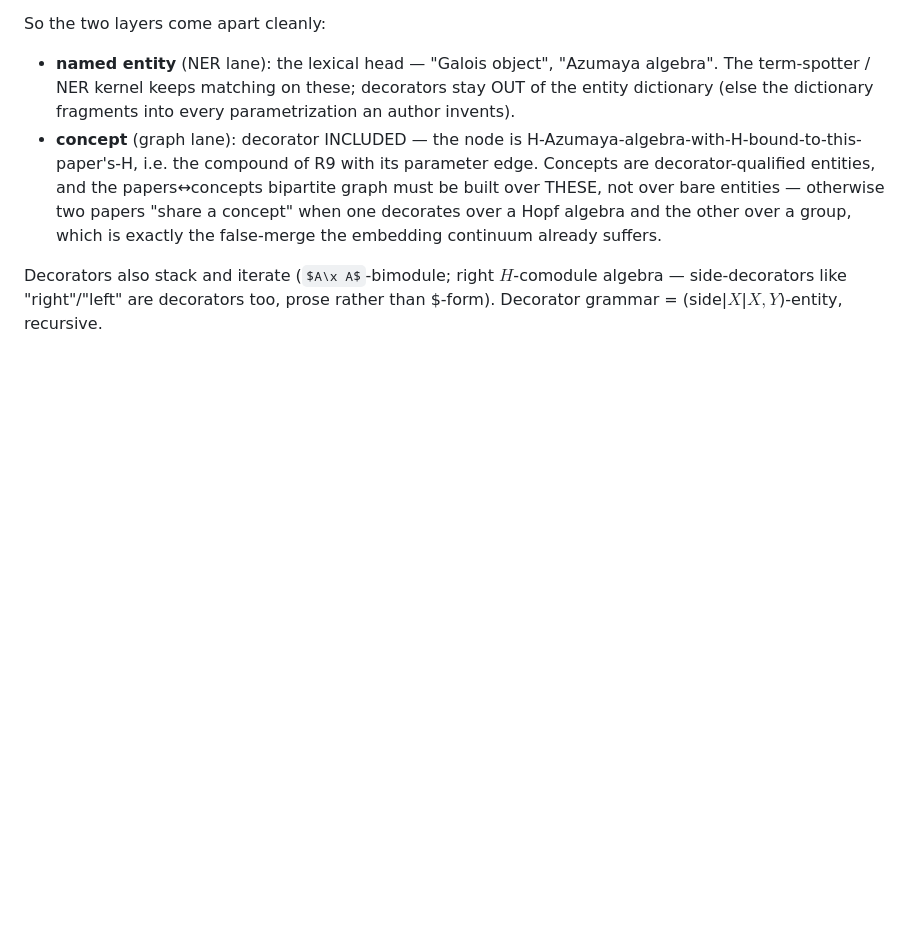
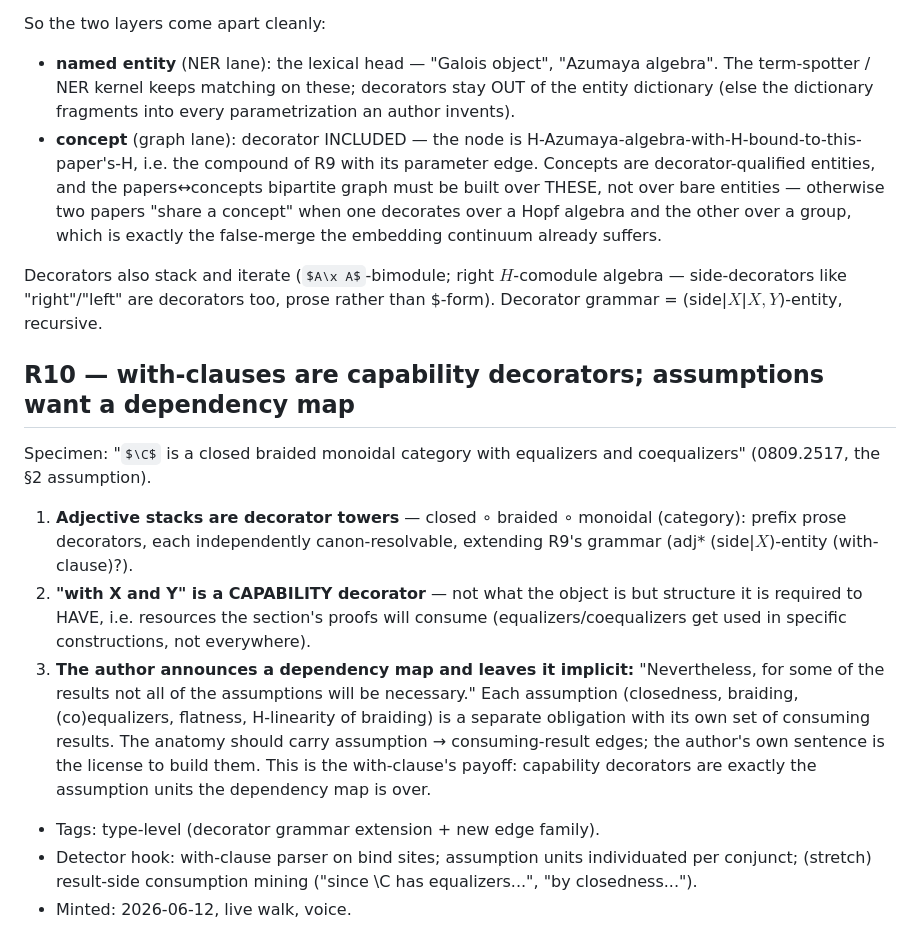
Before and after one commit to tothedarktowercame/futon6, a Markdown page: holes/golden-walk-ledger.md, the part around the change. GitHub-like rendering; some formulas as TeX source; blank space fills up the shorter version.

Commit message:
golden walk ledger: R10 — with-clause capability decorators + assumption dependency map
Co-Authored-By: Claude Fable 5 <noreply@anthropic.com>

```diff
--- a/holes/golden-walk-ledger.md
+++ b/holes/golden-walk-ledger.md
@@ -356,3 +356,32 @@ Decorators also stack and iterate ($A\x A$-bimodule; right
 $H$-comodule algebra — side-decorators like "right"/"left" are
 decorators too, prose rather than $-form). Decorator grammar =
 (side|$X$|$X,Y$)-entity, recursive.
+
+## R10 — with-clauses are capability decorators; assumptions want a dependency map
+
+Specimen: "$\C$ is a closed braided monoidal category with equalizers
+and coequalizers" (0809.2517, the §2 assumption).
+
+1. **Adjective stacks are decorator towers** — closed ∘ braided ∘
+   monoidal (category): prefix prose decorators, each independently
+   canon-resolvable, extending R9's grammar
+   (adj* (side|$X$)-entity (with-clause)?).
+2. **"with X and Y" is a CAPABILITY decorator** — not what the object
+   is but structure it is required to HAVE, i.e. resources the
+   section's proofs will consume (equalizers/coequalizers get used in
+   specific constructions, not everywhere).
+3. **The author announces a dependency map and leaves it implicit:**
+   "Nevertheless, for some of the results not all of the assumptions
+   will be necessary." Each assumption (closedness, braiding,
+   (co)equalizers, flatness, H-linearity of braiding) is a separate
+   obligation with its own set of consuming results. The anatomy
+   should carry assumption → consuming-result edges; the author's own
+   sentence is the license to build them. This is the with-clause's
+   payoff: capability decorators are exactly the assumption units the
+   dependency map is over.
+
+- Tags: type-level (decorator grammar extension + new edge family).
+- Detector hook: with-clause parser on bind sites; assumption units
+  individuated per conjunct; (stretch) result-side consumption mining
+  ("since \C has equalizers...", "by closedness...").
+- Minted: 2026-06-12, live walk, voice.
```
